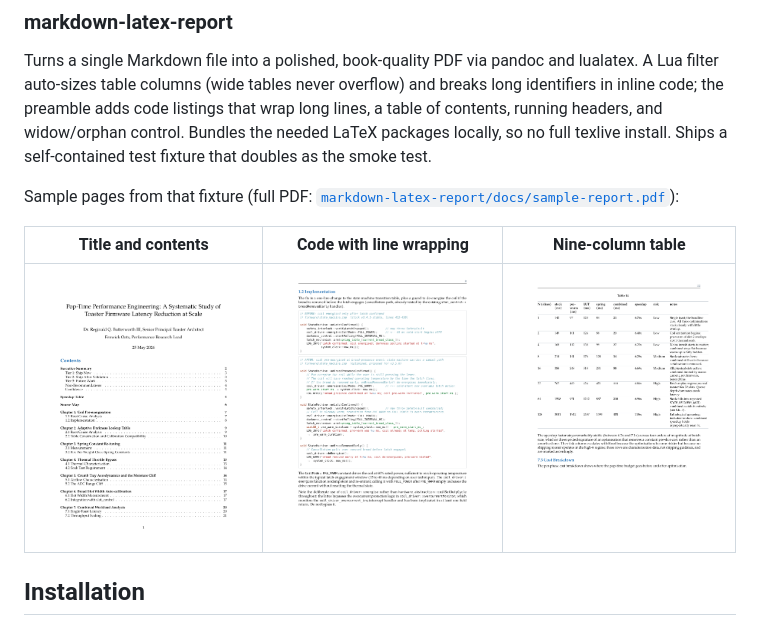
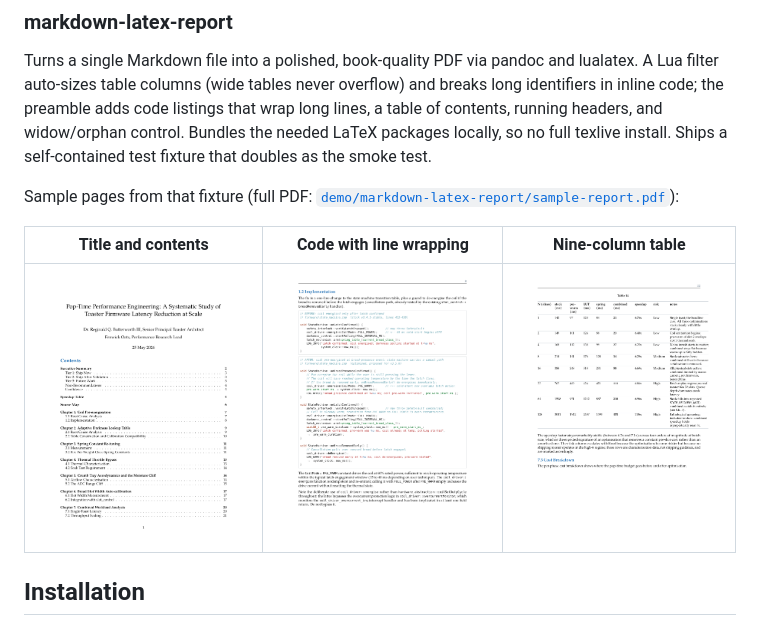
Before and after one commit to ojura/claude-skills, a Markdown page: README.md, the part around the change. Drawn GitHub-style.

```diff
--- a/README.md
+++ b/README.md
@@ -42,11 +42,11 @@ long lines, a table of contents, running headers, and widow/orphan control.
 Bundles the needed LaTeX packages locally, so no full texlive install. Ships a
 self-contained test fixture that doubles as the smoke test.
 
-Sample pages from that fixture (full PDF: [`markdown-latex-report/docs/sample-report.pdf`](markdown-latex-report/docs/sample-report.pdf)):
+Sample pages from that fixture (full PDF: [`demo/markdown-latex-report/sample-report.pdf`](demo/markdown-latex-report/sample-report.pdf)):
 
 | Title and contents | Code with line wrapping | Nine-column table |
 | :---: | :---: | :---: |
-| [![title and contents](markdown-latex-report/docs/preview/01-title-toc.png)](markdown-latex-report/docs/sample-report.pdf) | [![code listing with wrapping](markdown-latex-report/docs/preview/02-code-wrapping.png)](markdown-latex-report/docs/sample-report.pdf) | [![nine column table](markdown-latex-report/docs/preview/03-wide-table.png)](markdown-latex-report/docs/sample-report.pdf) |
+| [![title and contents](demo/markdown-latex-report/preview/01-title-toc.png)](demo/markdown-latex-report/sample-report.pdf) | [![code listing with wrapping](demo/markdown-latex-report/preview/02-code-wrapping.png)](demo/markdown-latex-report/sample-report.pdf) | [![nine column table](demo/markdown-latex-report/preview/03-wide-table.png)](demo/markdown-latex-report/sample-report.pdf) |
 
 ## Installation
 
```
Also changed, not shown: markdown-latex-report/README.md (+4 -3 lines), demo/markdown-latex-report/preview/01-title-toc.png (renamed from markdown-latex-report/docs/preview/01-title-toc.png), demo/markdown-latex-report/preview/02-code-wrapping.png (renamed from markdown-latex-report/docs/preview/02-code-wrapping.png), demo/markdown-latex-report/preview/03-wide-table.png (renamed from markdown-latex-report/docs/preview/03-wide-table.png), 4 other files.
